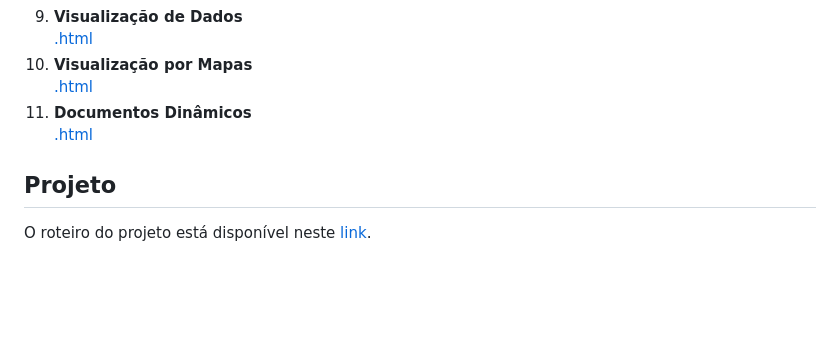
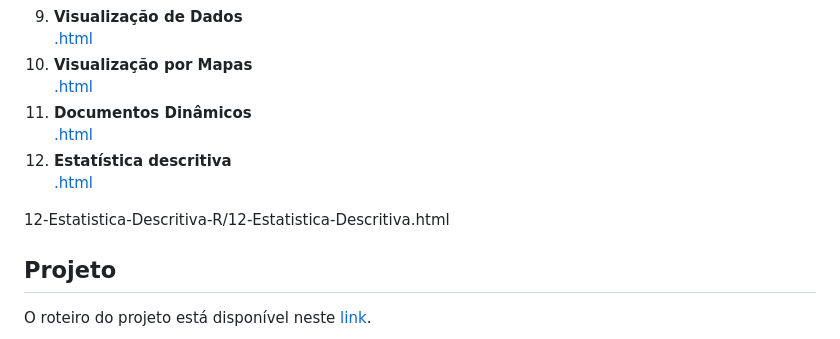
Before and after one commit to aviniciusbb/icdr, a Markdown page: README.md, the part around the change. GitHub-like rendering; blank space fills up the shorter version.

```diff
--- a/README.md
+++ b/README.md
@@ -27,6 +27,10 @@ Esta disciplina introduz as principais técnicas computacionais em `R` para a le
 9. **Visualização de Dados** <br> [.html](https://raw.githack.com/aviniciusbb/icdr/master/Slides/09-Visualizacao-Dados-R/09-Visualizacao-Dados.html)
 10. **Visualização por Mapas** <br> [.html](https://raw.githack.com/aviniciusbb/icdr/master/Slides/10-Visualizacao-Mapas-R/10-Visualizacao-Mapas.html)
 11. **Documentos Dinâmicos** <br> [.html](https://raw.githack.com/aviniciusbb/icdr/master/Slides/11-Documentos-Dinamicos-R/11-Documentos-Dinamicos.html)
+12. **Estatística descritiva** <br> [.html](https://raw.githack.com/aviniciusbb/icdr/master/Slides/12-Estatistica-Descritiva-R/12-Estatistica-Descritiva.html)
+
+
+12-Estatistica-Descritiva-R/12-Estatistica-Descritiva.html
 
 
 
```
